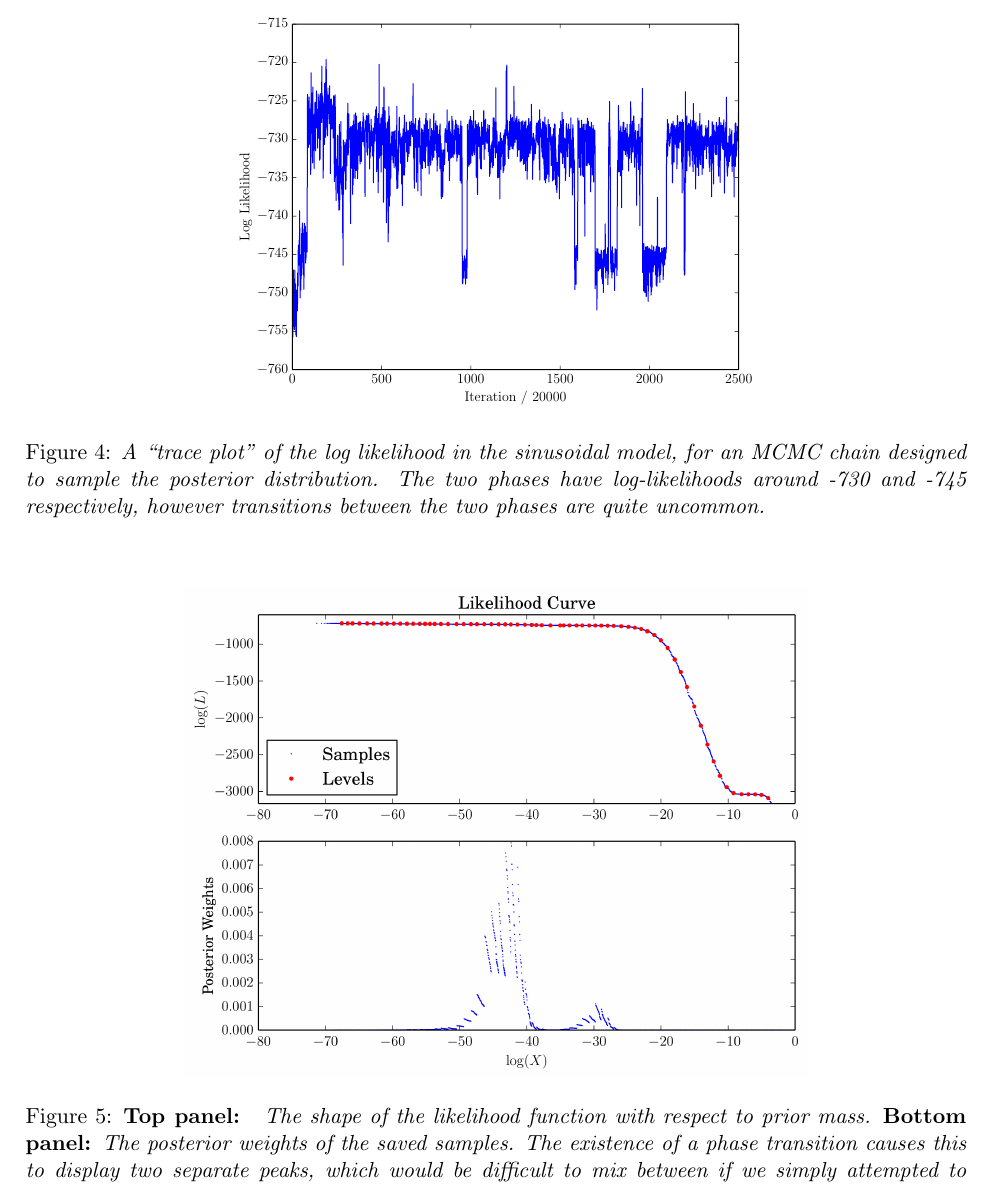
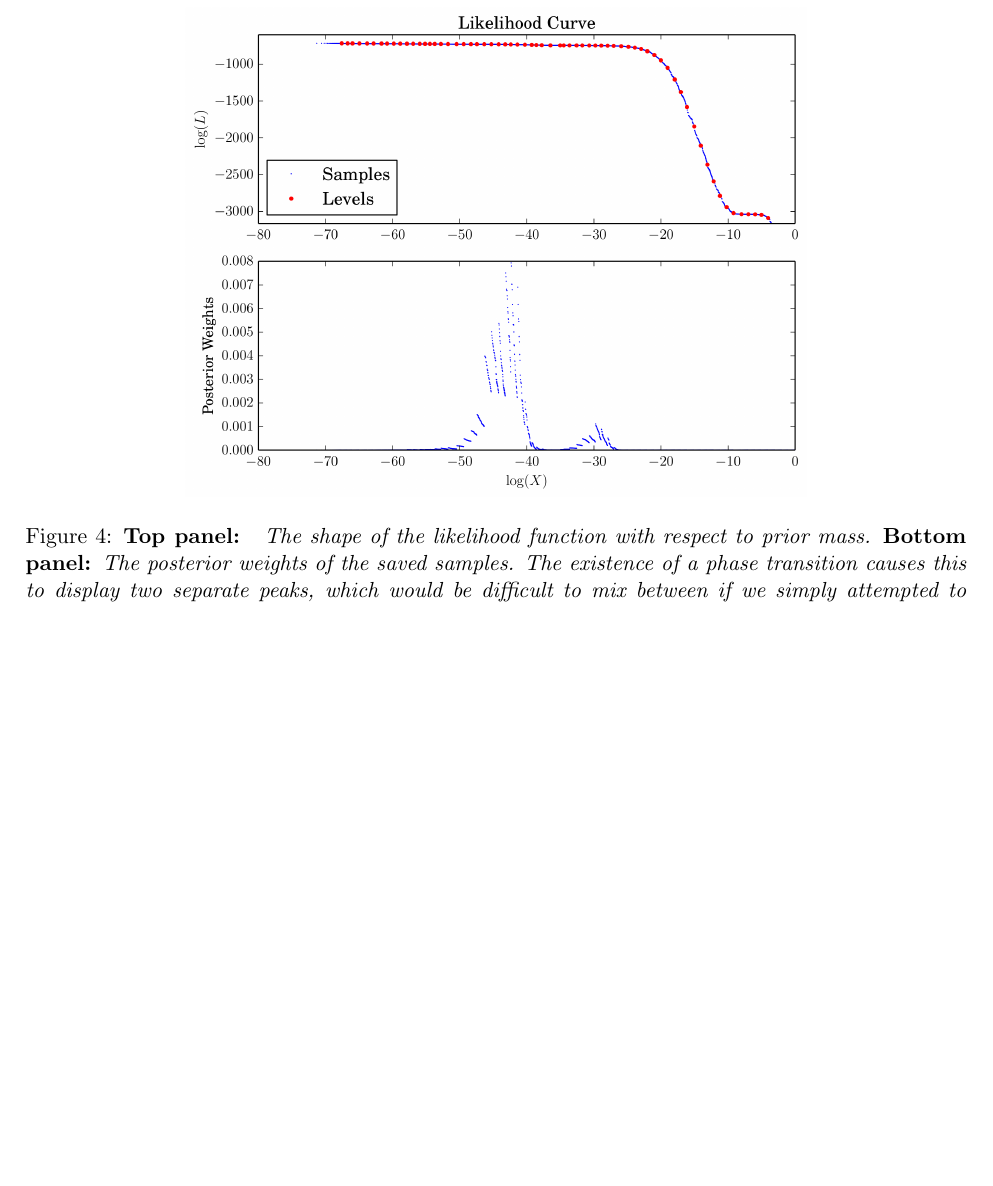
Before and after one commit to eggplantbren/RJObject, a LaTeX document (Documents/Paper/ms.tex): part of page 10 of 17, cut at the place of the change, the shorter picture padded with empty space. Compiled offline with pdfLaTeX.

Commit message:
Removed duplicate figure

```diff
--- a/Documents/Paper/ms.tex
+++ b/Documents/Paper/ms.tex
@@ -565,17 +565,6 @@ is absent is crucial.
 
 \begin{figure}
 \begin{center}
-\includegraphics[scale=0.5]{trace_logl.pdf}
-\caption{\it A ``trace plot'' of the log likelihood in the sinusoidal model, for an
-MCMC chain designed to sample the posterior distribution. The two phases
-have log-likelihoods around -730 and -745 respectively, however transitions
-between the two phases are quite uncommon.
-\label{fig:trace_logl}}
-\end{center}
-\end{figure}
-
-\begin{figure}
-\begin{center}
 \includegraphics[scale=0.6]{sinewaves_likelihood.png}
 \caption{\it {\bf Top panel: }
 The shape of the likelihood function with respect to prior mass.
```
